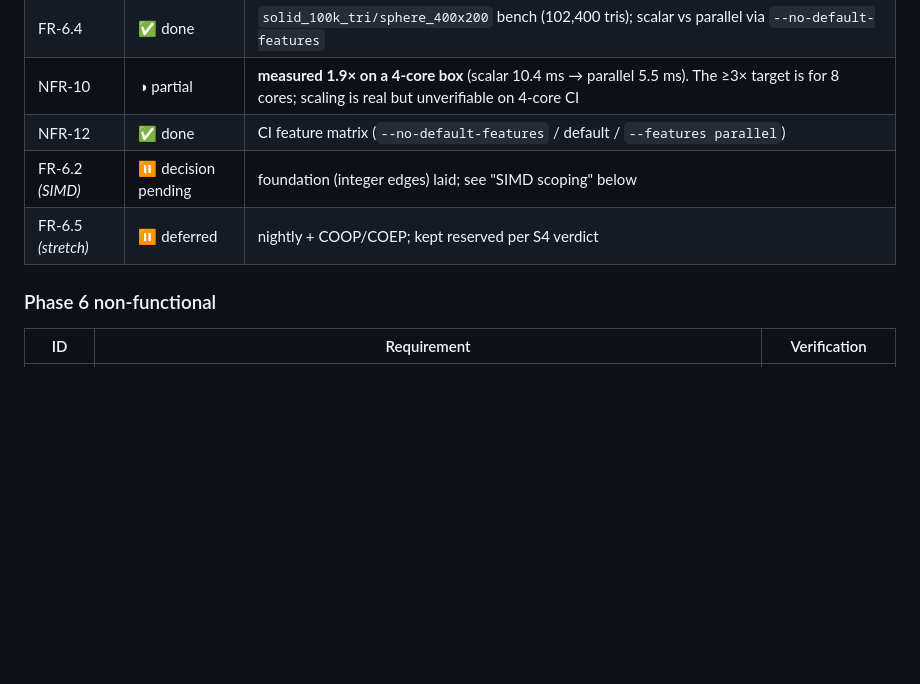
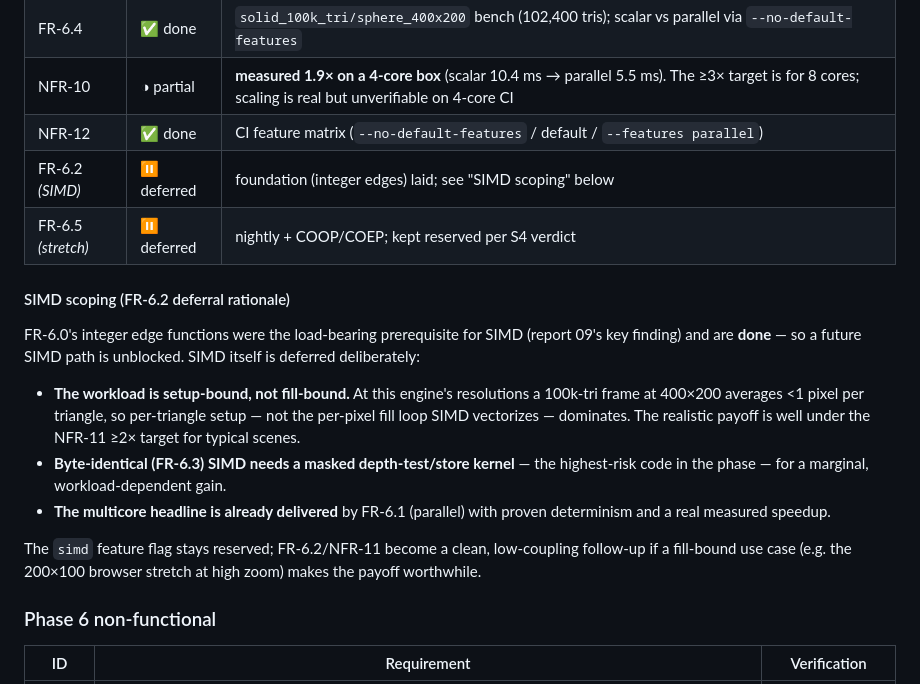
Before and after one commit to emalenchek/3D-Rendering-Engine, a Markdown page: docs/04-v2.0-scope.md, the part around the change. Drawn GitHub-style; blank space fills up the shorter version.

Commit message:
Phase 6: document SIMD (FR-6.2) deferral rationale
Setup-bound workload at this engines resolutions makes SIMD payoff marginal
vs the byte-identical masked-store risk; the integer-edge foundation is laid,
so it is a clean reserved follow-up. Multicore headline delivered by FR-6.1.

https://claude.ai/code/session_01SSSoRuBq1x3PDDVF5cEEAs

```diff
--- a/docs/04-v2.0-scope.md
+++ b/docs/04-v2.0-scope.md
@@ -92,8 +92,27 @@ SIMD, with the speedups visible in `cargo bench` / CI.
 | FR-6.4 | ✅ done | `solid_100k_tri/sphere_400x200` bench (102,400 tris); scalar vs parallel via `--no-default-features` |
 | NFR-10 | ◑ partial | **measured 1.9× on a 4-core box** (scalar 10.4 ms → parallel 5.5 ms). The ≥3× target is for 8 cores; scaling is real but unverifiable on 4-core CI |
 | NFR-12 | ✅ done | CI feature matrix (`--no-default-features` / default / `--features parallel`) |
-| FR-6.2 *(SIMD)* | ⏸ decision pending | foundation (integer edges) laid; see "SIMD scoping" below |
+| FR-6.2 *(SIMD)* | ⏸ deferred | foundation (integer edges) laid; see "SIMD scoping" below |
 | FR-6.5 *(stretch)* | ⏸ deferred | nightly + COOP/COEP; kept reserved per S4 verdict |
+
+#### SIMD scoping (FR-6.2 deferral rationale)
+
+FR-6.0's integer edge functions were the load-bearing prerequisite for SIMD (report
+09's key finding) and are **done** — so a future SIMD path is unblocked. SIMD itself is
+deferred deliberately:
+
+- **The workload is setup-bound, not fill-bound.** At this engine's resolutions a 100k-tri
+  frame at 400×200 averages <1 pixel per triangle, so per-triangle setup — not the
+  per-pixel fill loop SIMD vectorizes — dominates. The realistic payoff is well under the
+  NFR-11 ≥2× target for typical scenes.
+- **Byte-identical (FR-6.3) SIMD needs a masked depth-test/store kernel** — the highest-risk
+  code in the phase — for a marginal, workload-dependent gain.
+- **The multicore headline is already delivered** by FR-6.1 (parallel) with proven
+  determinism and a real measured speedup.
+
+The `simd` feature flag stays reserved; FR-6.2/NFR-11 become a clean, low-coupling
+follow-up if a fill-bound use case (e.g. the 200×100 browser stretch at high zoom) makes
+the payoff worthwhile.
 
 ### Phase 6 non-functional
 
```
